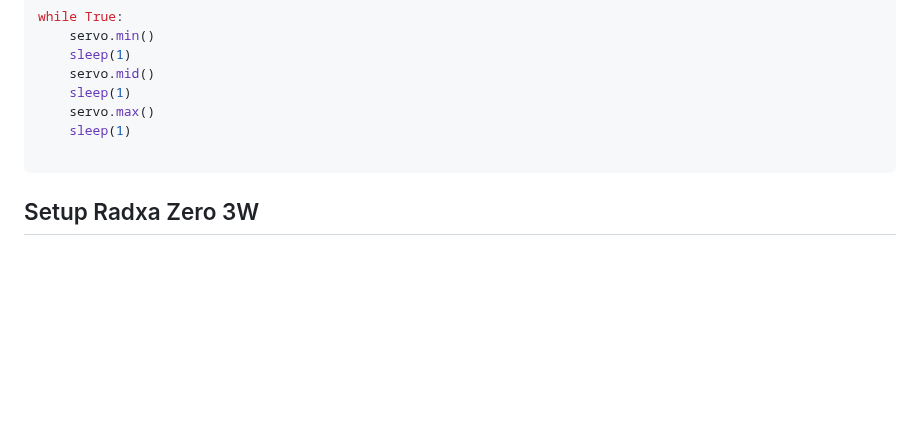
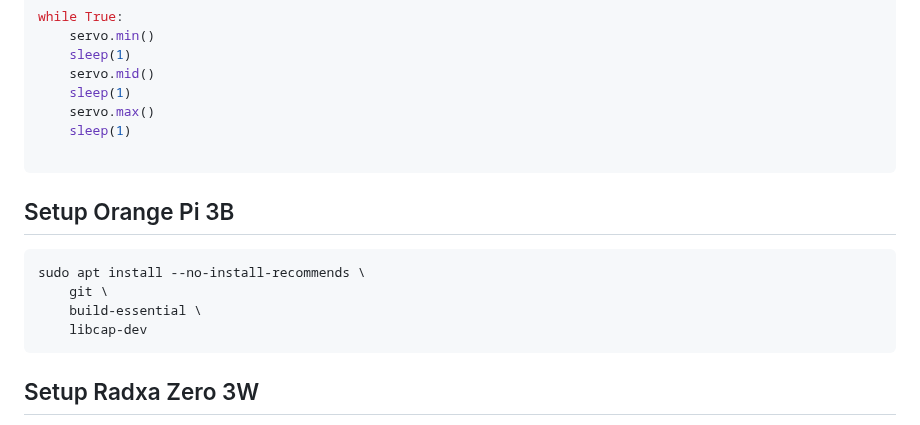
Before and after one commit to mnboos/piki, a Markdown page: README.md, the part around the change. Rendered like a GitHub page; blank space fills up the shorter version.

````diff
--- a/README.md
+++ b/README.md
@@ -32,6 +32,15 @@ while True:
     sleep(1)
 
 ```
+## Setup Orange Pi 3B
+
+```bash
+sudo apt install --no-install-recommends \
+    git \
+    build-essential \
+    libcap-dev
+```
+
 ## Setup Radxa Zero 3W
 
 **Links**
````
